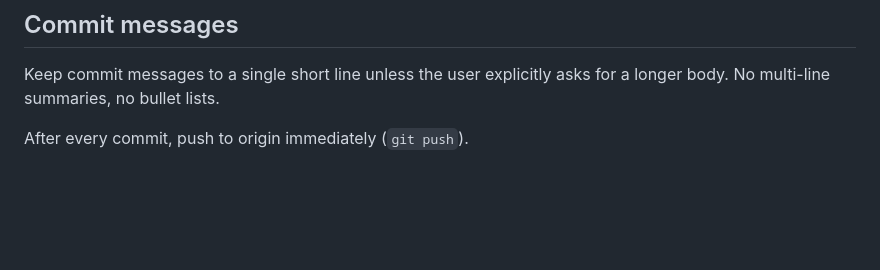
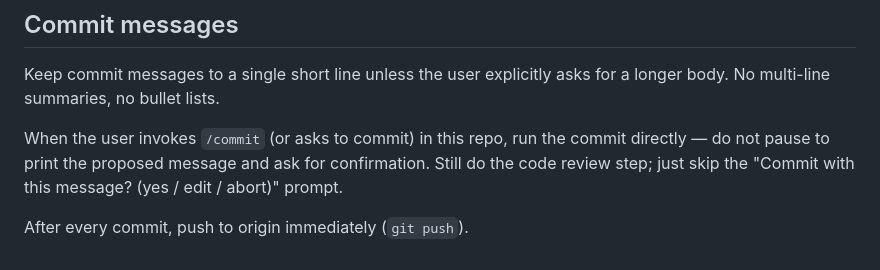
Before and after one commit to jaemolihm/EPW_tutorial_spectral, a Markdown page: CLAUDE.md, the part around the change. Drawn GitHub-style; blank space fills up the shorter version.

Commit message:
Document /commit skip-confirmation behavior in CLAUDE.md

```diff
--- a/CLAUDE.md
+++ b/CLAUDE.md
@@ -84,4 +84,9 @@ order; the handout (`main.tex`) is the authoritative walkthrough.
 Keep commit messages to a single short line unless the user explicitly
 asks for a longer body. No multi-line summaries, no bullet lists.
 
+When the user invokes `/commit` (or asks to commit) in this repo, run
+the commit directly — do not pause to print the proposed message and
+ask for confirmation. Still do the code review step; just skip the
+"Commit with this message? (yes / edit / abort)" prompt.
+
 After every commit, push to origin immediately (`git push`).
```
